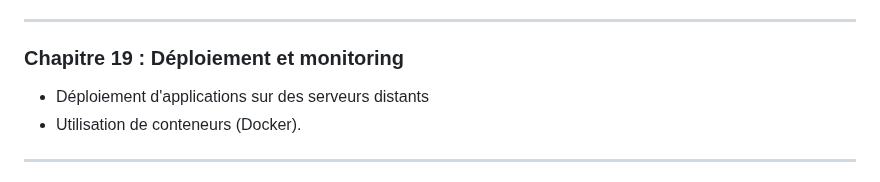
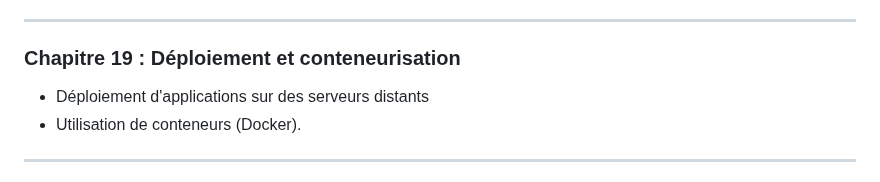
Before and after one commit to yugmerabtene/FISE-ESIEA-WEBDEV-2025, a Markdown page: README.md, the part around the change. Drawn GitHub-style.

```diff
--- a/README.md
+++ b/README.md
@@ -160,7 +160,7 @@
   - Développement d'api avec Python
 ---
 
-### **Chapitre 19 : Déploiement et monitoring**
+### **Chapitre 19 : Déploiement et conteneurisation**
 - Déploiement d'applications sur des serveurs distants
 - Utilisation de conteneurs (Docker).
 ---
```
